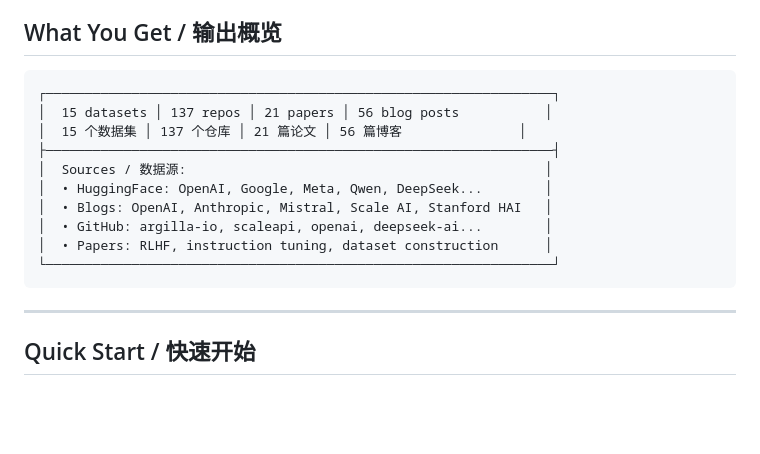
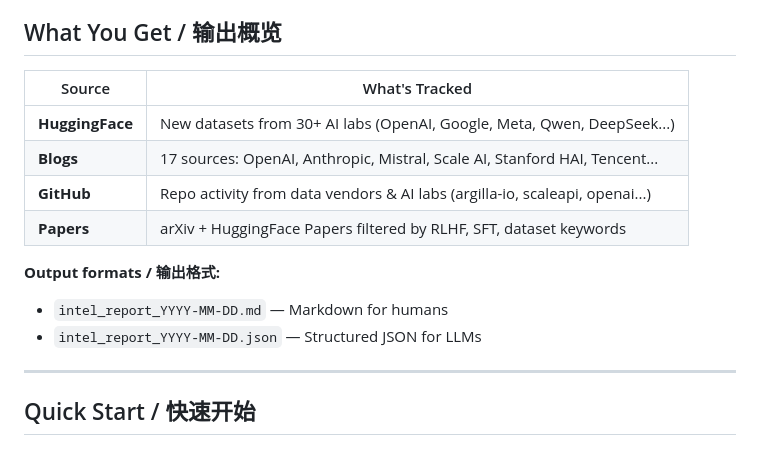
Before and after one commit to liuxiaotong/ai-dataset-radar, a Markdown page: README.md, the part around the change. Rendered like a GitHub page; blank space fills up the shorter version.

Commit message:
docs: Replace hardcoded stats with descriptive table

````diff
--- a/README.md
+++ b/README.md
@@ -19,18 +19,16 @@ Track datasets, papers, and announcements from 30+ AI labs and data vendors acro
 
 ## What You Get / 输出概览
 
-```
-┌─────────────────────────────────────────────────────────────────┐
-│  15 datasets │ 137 repos │ 21 papers │ 56 blog posts           │
-│  15 个数据集 │ 137 个仓库 │ 21 篇论文 │ 56 篇博客               │
-├─────────────────────────────────────────────────────────────────┤
-│  Sources / 数据源:                                              │
-│  • HuggingFace: OpenAI, Google, Meta, Qwen, DeepSeek...        │
-│  • Blogs: OpenAI, Anthropic, Mistral, Scale AI, Stanford HAI   │
-│  • GitHub: argilla-io, scaleapi, openai, deepseek-ai...        │
-│  • Papers: RLHF, instruction tuning, dataset construction      │
-└─────────────────────────────────────────────────────────────────┘
-```
+| Source | What's Tracked |
+|--------|----------------|
+| **HuggingFace** | New datasets from 30+ AI labs (OpenAI, Google, Meta, Qwen, DeepSeek...) |
+| **Blogs** | 17 sources: OpenAI, Anthropic, Mistral, Scale AI, Stanford HAI, Tencent... |
+| **GitHub** | Repo activity from data vendors & AI labs (argilla-io, scaleapi, openai...) |
+| **Papers** | arXiv + HuggingFace Papers filtered by RLHF, SFT, dataset keywords |
+
+**Output formats / 输出格式:**
+- `intel_report_YYYY-MM-DD.md` — Markdown for humans
+- `intel_report_YYYY-MM-DD.json` — Structured JSON for LLMs
 
 ---
 
````
